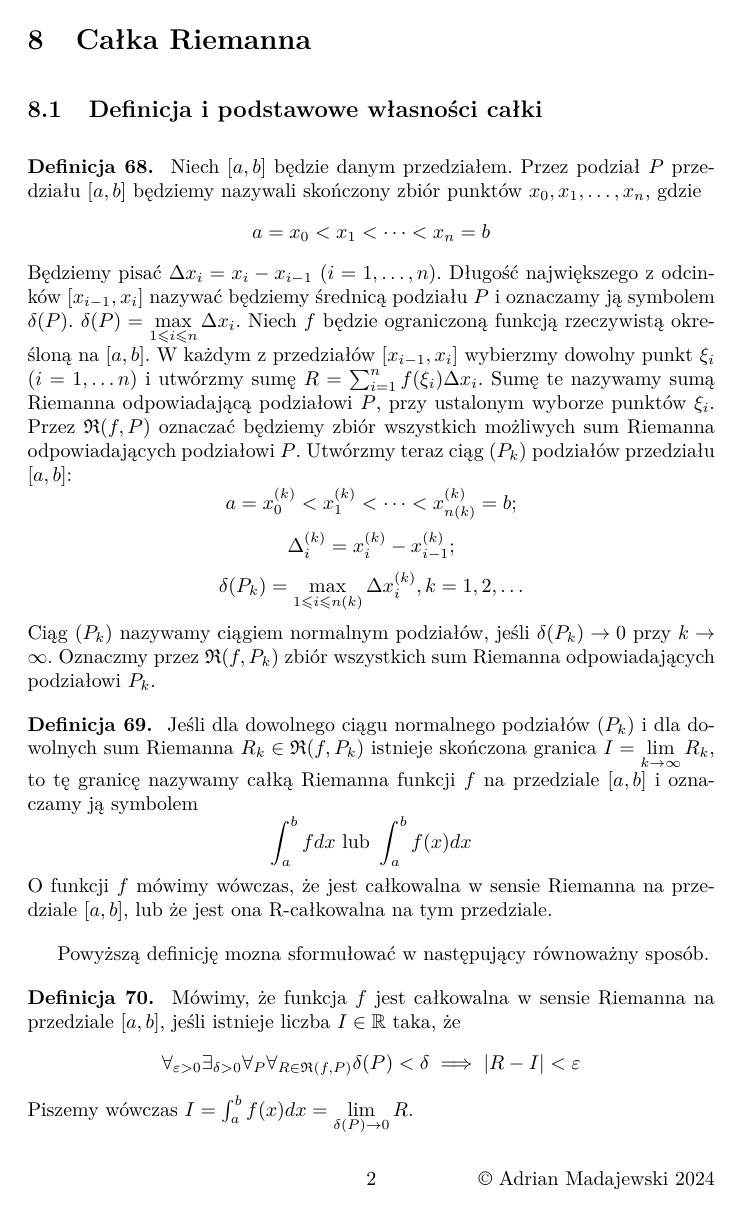
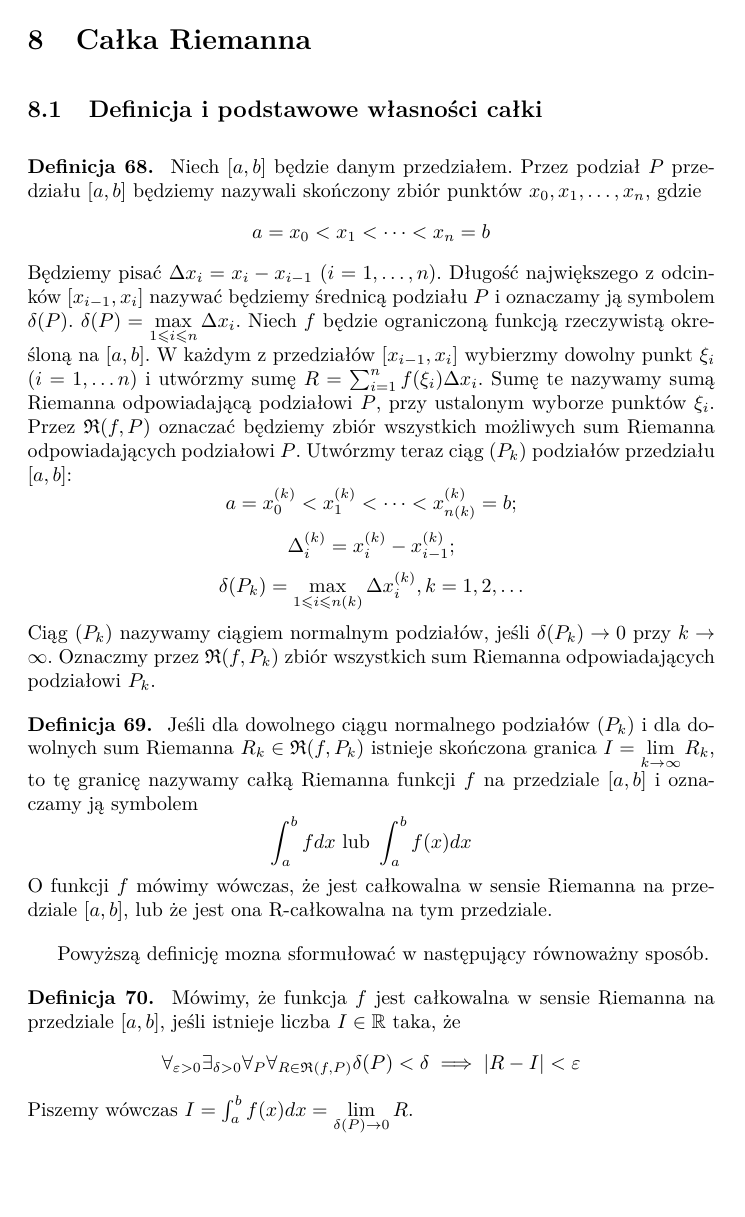
Before and after one commit to AdrianMadajewski/AM2, a LaTeX document (main.tex): page 2 of 13. Compiled offline with pdfLaTeX.

Commit message:
removed (c) sign

```diff
--- a/main.tex
+++ b/main.tex
@@ -14,10 +14,6 @@
 \pagestyle{fancy}
 \fancyhf{}
 \renewcommand{\headrulewidth}{0pt} % Remove header line
-
-% Customize footer
-\fancyfoot[C]{\thepage}
-\fancyfoot[R]{\textcopyright{} Adrian Madajewski 2024}
 
 \setlength{\parindent}{0pt} % Remove indentation globally
 \setlength{\parskip}{10pt}
```
